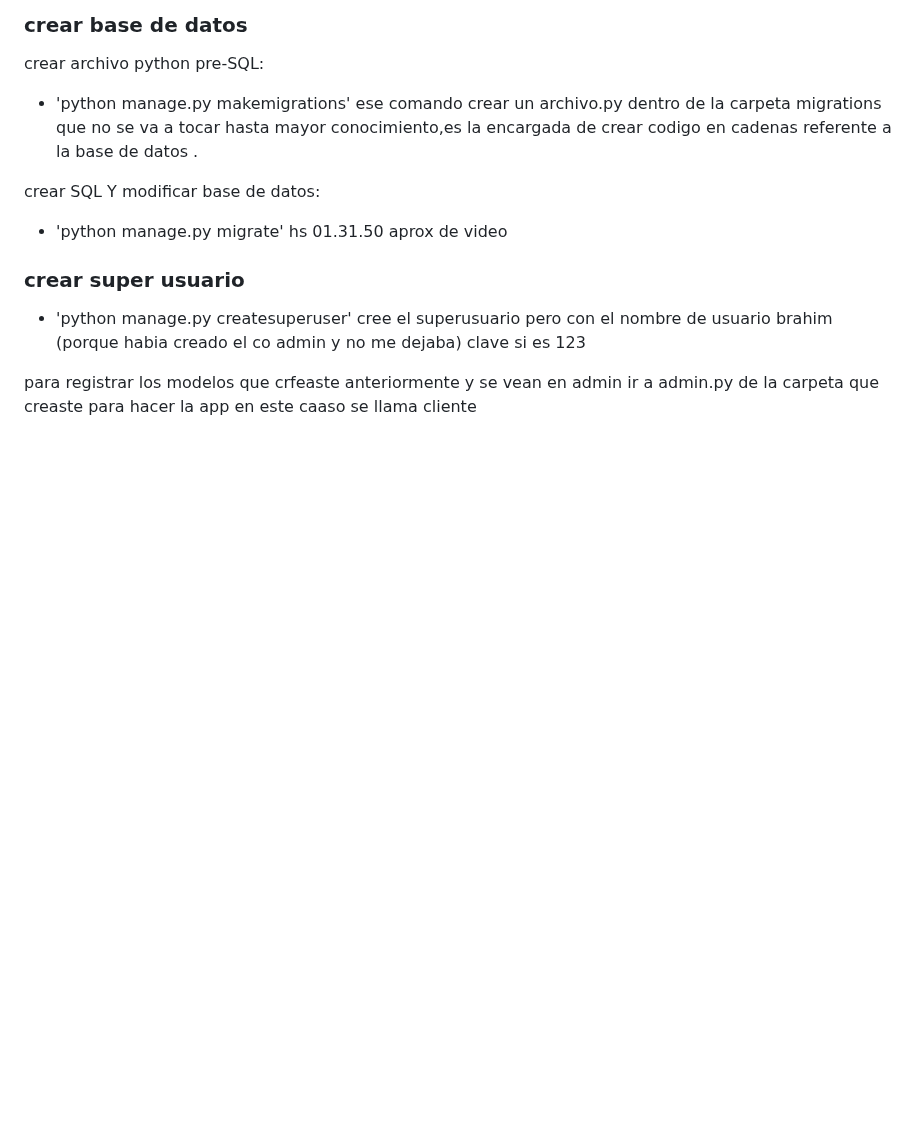
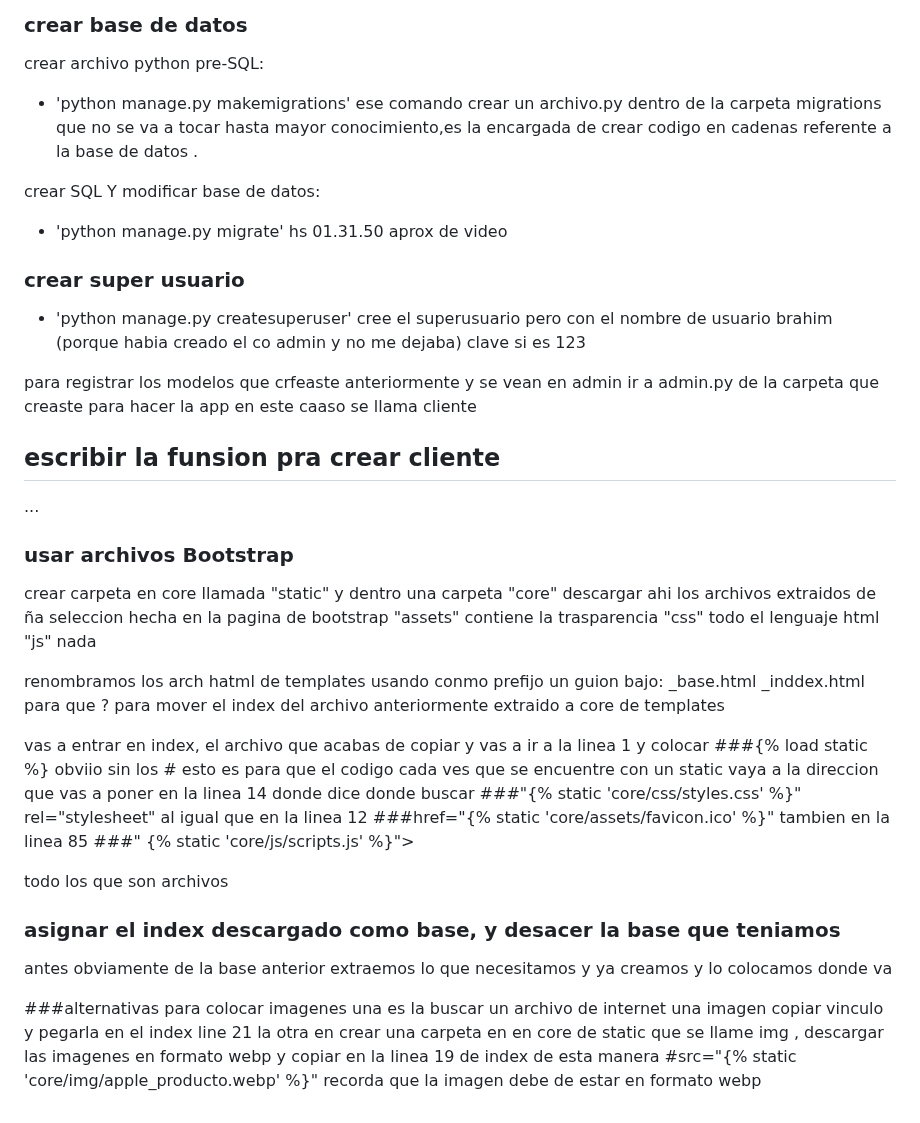
Before and after one commit to riverobrahim/ProyectoFinal_RiveroBrahimRoger, a Markdown page: README.md, the part around the change. GitHub-like rendering; blank space fills up the shorter version.

Commit message:
add stile bootstrap

```diff
--- a/README.md
+++ b/README.md
@@ -151,3 +151,41 @@ hs 01.31.50 aprox de video
 
  para registrar los modelos que crfeaste anteriormente y se vean en admin
  ir a admin.py de la carpeta que creaste para hacer la app en este caaso se llama cliente
+
+ ## escribir la funsion pra crear cliente
+ ...
+
+ ### usar archivos Bootstrap
+ crear carpeta en core llamada "static"
+ y dentro una carpeta "core"
+ descargar ahi los archivos extraidos de ña seleccion hecha en la pagina de bootstrap
+ "assets" contiene la trasparencia
+ "css" todo el lenguaje html
+ "js" nada
+
+ renombramos los arch hatml de templates usando conmo prefijo un guion bajo:
+ _base.html
+ _inddex.html
+ para que ?
+ para mover el index del archivo anteriormente extraido a core de templates
+
+vas a entrar en index, el archivo que acabas de copiar y vas a ir a la linea 1 y colocar
+ ###{% load static %}
+ obviio sin los #  esto es para que el codigo cada ves que se encuentre con un static vaya a la direccion que vas a poner en la linea 14 donde dice donde buscar
+ ###"{% static 'core/css/styles.css' %}" rel="stylesheet"
+ al igual que en la linea 12
+ ###href="{% static 'core/assets/favicon.ico' %}"
+ tambien en la linea 85
+ ###" {% static 'core/js/scripts.js' %}"></script>
+
+ todo los que son archivos
+
+ ### asignar el index descargado como base, y desacer la base que teniamos
+ antes obviamente de la base anterior extraemos lo que necesitamos y ya creamos
+ y lo colocamos donde va
+
+###alternativas para colocar imagenes
+una es la buscar un archivo de internet una imagen copiar vinculo y pegarla en el index line 21
+la otra
+en crear una carpeta en en core de static que se llame img , descargar las imagenes en formato webp y copiar en la linea 19 de index de esta manera #src="{% static 'core/img/apple_producto.webp' %}"
+recorda que la imagen debe de estar en formato webp
```
